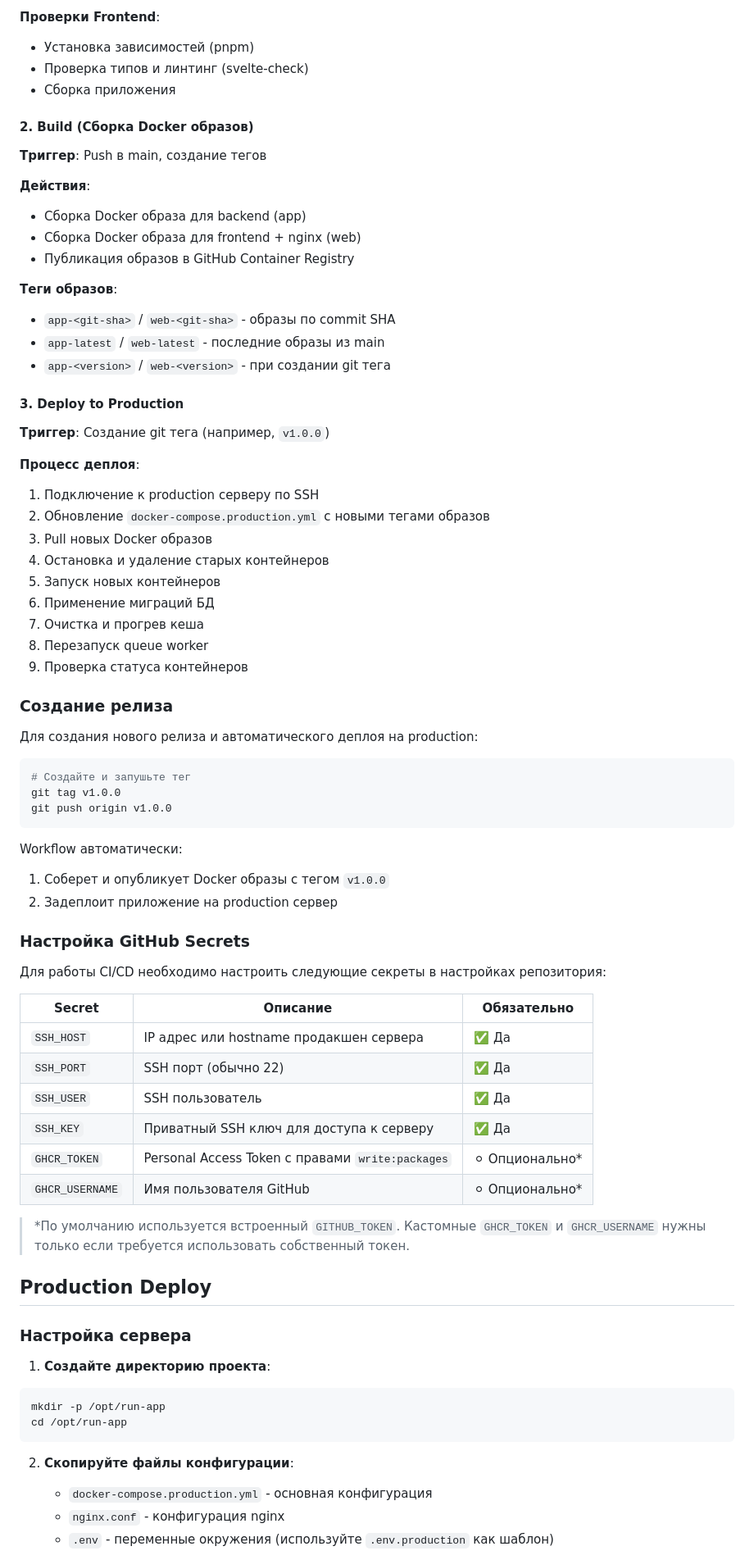
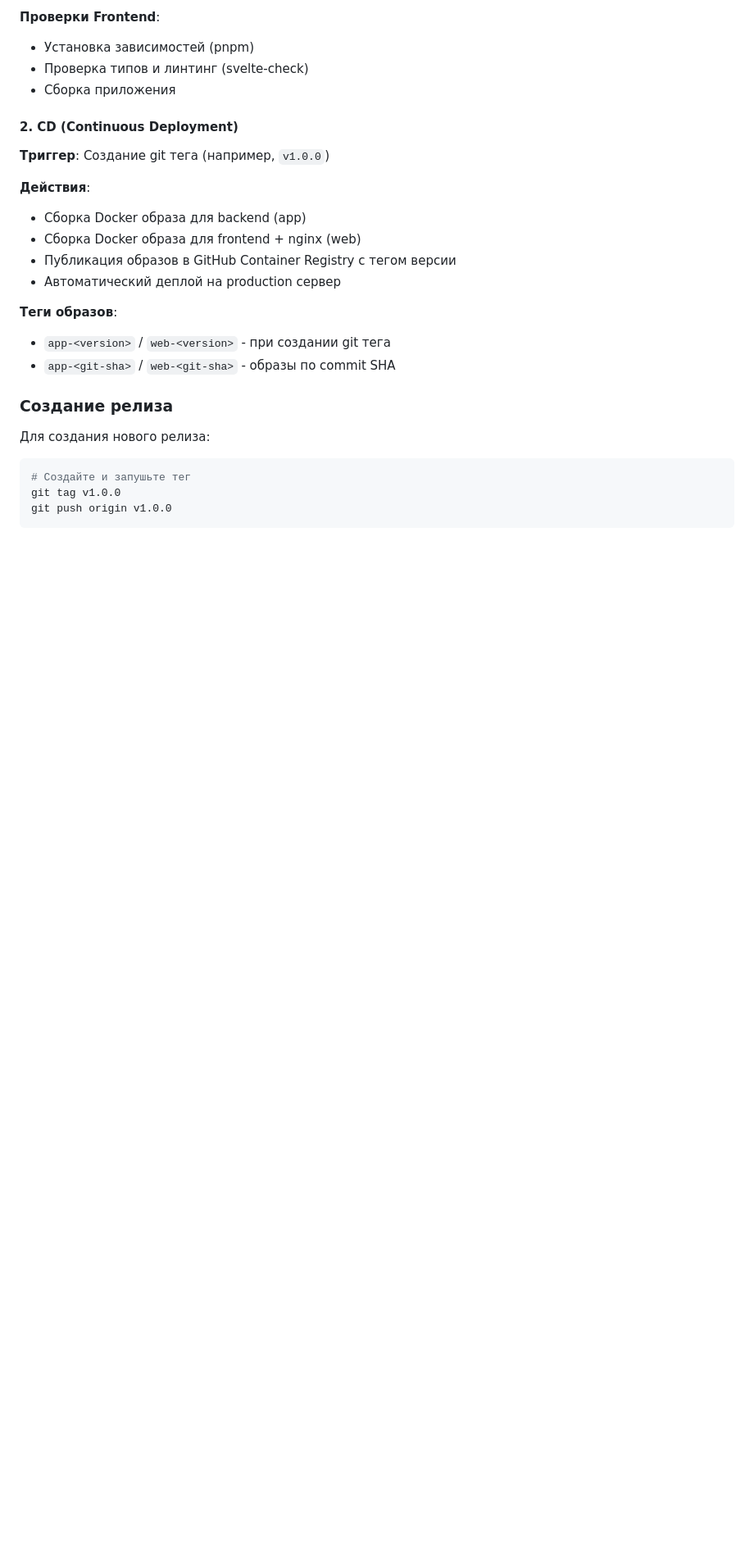
Before and after one commit to arzamaskov/runtracker-symfony, a Markdown page: README.md, the part around one of its changes. Shown at 82% size. GitHub-like rendering; blank space fills up the shorter version.

````diff
--- a/README.md
+++ b/README.md
@@ -68,38 +183,23 @@ make ci
 - Проверка типов и линтинг (svelte-check)
 - Сборка приложения
 
-#### 2. Build (Сборка Docker образов)
+#### 2. CD (Continuous Deployment)
 
-**Триггер**: Push в main, создание тегов
+**Триггер**: Создание git тега (например, `v1.0.0`)
 
 **Действия**:
 - Сборка Docker образа для backend (app)
 - Сборка Docker образа для frontend + nginx (web)
-- Публикация образов в GitHub Container Registry
+- Публикация образов в GitHub Container Registry с тегом версии
+- Автоматический деплой на production сервер
 
 **Теги образов**:
+- `app-<version>` / `web-<version>` - при создании git тега
 - `app-<git-sha>` / `web-<git-sha>` - образы по commit SHA
-- `app-latest` / `web-latest` - последние образы из main
-- `app-<version>` / `web-<version>` - при создании git тега
-
-#### 3. Deploy to Production
-
-**Триггер**: Создание git тега (например, `v1.0.0`)
-
-**Процесс деплоя**:
-1. Подключение к production серверу по SSH
-2. Обновление `docker-compose.production.yml` с новыми тегами образов
-3. Pull новых Docker образов
-4. Остановка и удаление старых контейнеров
-5. Запуск новых контейнеров
-6. Применение миграций БД
-7. Очистка и прогрев кеша
-8. Перезапуск queue worker
-9. Проверка статуса контейнеров
 
 ### Создание релиза
 
-Для создания нового релиза и автоматического деплоя на production:
+Для создания нового релиза:
 
 ```bash
 # Создайте и запушьте тег
@@ -107,37 +207,3 @@ git tag v1.0.0
 git push origin v1.0.0
 ```
 
-Workflow автоматически:
-1. Соберет и опубликует Docker образы с тегом `v1.0.0`
-2. Задеплоит приложение на production сервер
-
-### Настройка GitHub Secrets
-
-Для работы CI/CD необходимо настроить следующие секреты в настройках репозитория:
-
-| Secret | Описание | Обязательно |
-|--------|----------|-------------|
-| `SSH_HOST` | IP адрес или hostname продакшен сервера | ✅ Да |
-| `SSH_PORT` | SSH порт (обычно 22) | ✅ Да |
-| `SSH_USER` | SSH пользователь | ✅ Да |
-| `SSH_KEY` | Приватный SSH ключ для доступа к серверу | ✅ Да |
-| `GHCR_TOKEN` | Personal Access Token с правами `write:packages` | ⚪ Опционально* |
-| `GHCR_USERNAME` | Имя пользователя GitHub | ⚪ Опционально* |
-
-> *По умолчанию используется встроенный `GITHUB_TOKEN`. Кастомные `GHCR_TOKEN` и `GHCR_USERNAME` нужны только если требуется использовать собственный токен.
-
-## Production Deploy
-
-### Настройка сервера
-
-1. **Создайте директорию проекта**:
-```bash
-mkdir -p /opt/run-app
-cd /opt/run-app
-```
-
-2. **Скопируйте файлы конфигурации**:
-   - `docker-compose.production.yml` - основная конфигурация
-   - `nginx.conf` - конфигурация nginx
-   - `.env` - переменные окружения (используйте `.env.production` как шаблон)
-
````
Also changed, not shown: other parts of README.md (+116 -48 lines).
